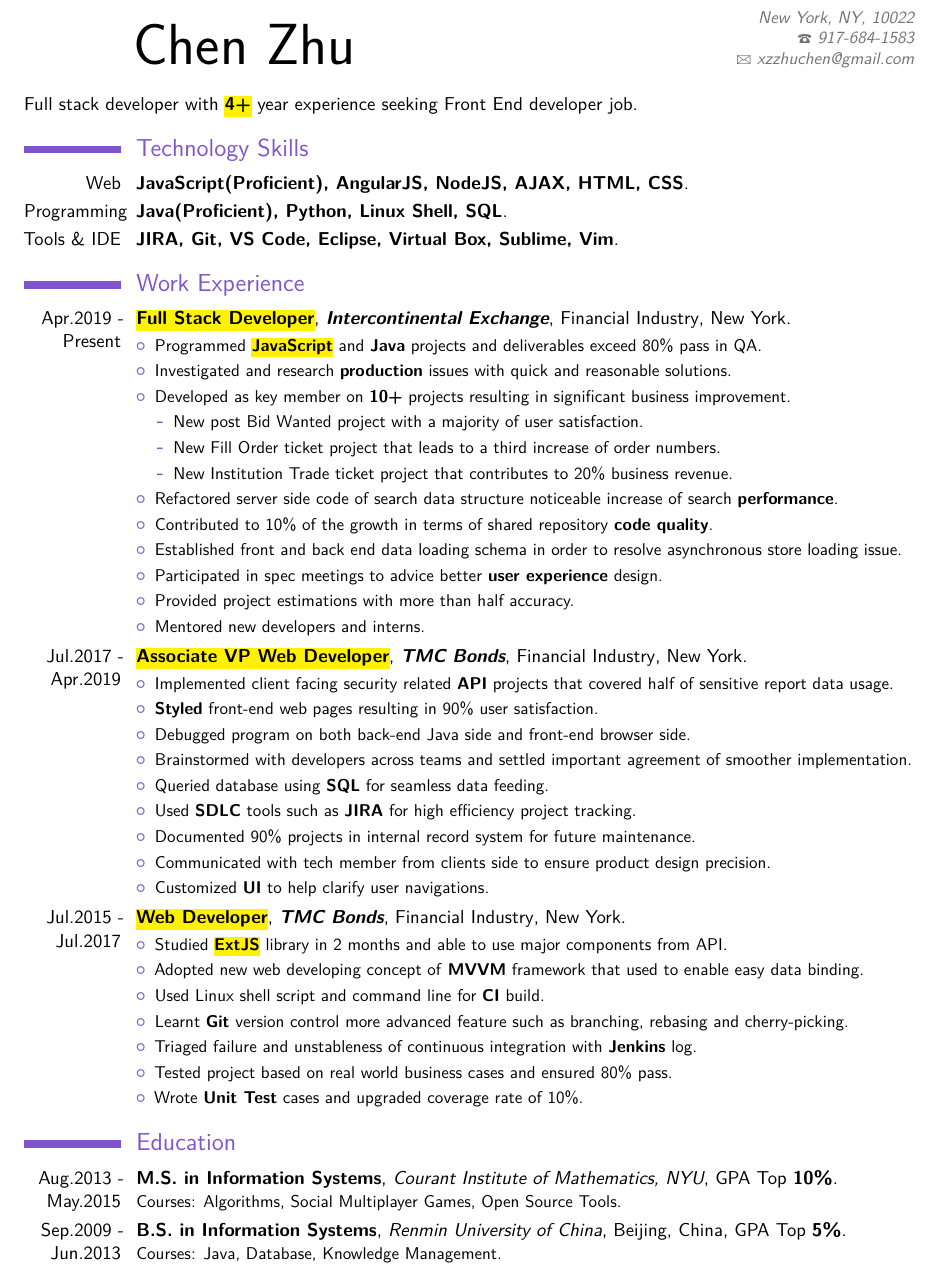
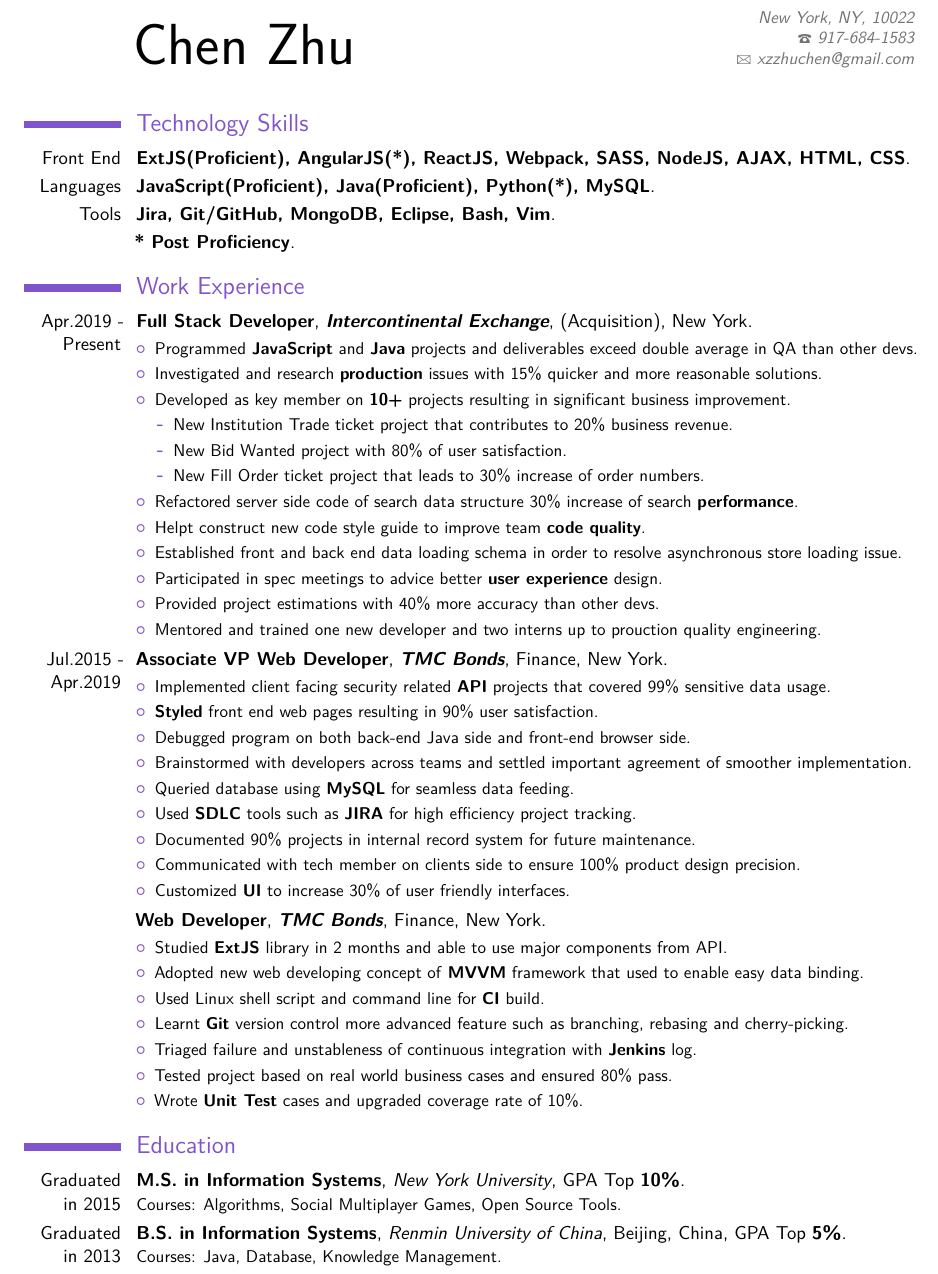
Before and after one commit to cz764/Latex_Resume, a LaTeX CV (Resume_ChenZhu.tex): part of the page, cut so that both start at the same text. Compiled offline with pdfLaTeX.

Commit message:
Removed highlight and add proficiency

```diff
--- a/Resume_ChenZhu.tex
+++ b/Resume_ChenZhu.tex
@@ -36,12 +36,11 @@
 %\begin{CJK}{UTF8}{gbsn}                       % 详情参阅CJK文件包
 \maketitle
 
-Full stack developer with \hl{\textbf{4+}} year experience seeking Front End developer job.
-
 \section{Technology Skills}
-\cventry{Web}{JavaScript(Proficient), AngularJS, NodeJS, AJAX, HTML, CSS}{}{}{}{}
-\cventry{Programming}{Java(Proficient), Python, Linux Shell, SQL}{}{}{}{}
-\cventry{Tools \& IDE}{JIRA, Git, VS Code, Eclipse, Virtual Box, Sublime, Vim}{}{}{}{}
+\cventry{Front End}{ExtJS(Proficient), AngularJS(*), ReactJS, Webpack, SASS, NodeJS, AJAX, HTML, CSS}{}{}{}{}
+\cventry{Languages}{JavaScript(Proficient), Java(Proficient), Python(*), MySQL}{}{}{}{}
+\cventry{Tools}{Jira, Git/GitHub, MongoDB, Eclipse, Bash, Vim}{}{}{}{}
+\cventry{}{* Post Proficiency}{}{}{}{}
 
 
 \section{Work Experience}
@@ -62,56 +61,56 @@ Full stack developer with \hl{\textbf{4+}} year experience seeking Front End dev
 % 	{Fixed front-end web application bugs timely.}
 % }
 \cventry{Apr.2019 - Present}
-{\hl{Full Stack Developer}}
+{Full Stack Developer}
 {\textbf{Intercontinental Exchange}}
-{Financial Industry}
+{(Acquisition)}
 {New York}
 {
 	\begin{itemize}
-	  \item{Programmed \hl{\textbf{JavaScript}} and \textbf{Java} projects and deliverables exceed 80\% pass in QA.}
-	  \item{Investigated and research \textbf{production} issues with quick and reasonable solutions.}
+	  \item{Programmed \textbf{JavaScript} and \textbf{Java} projects and deliverables exceed double average in QA than other devs.}
+	  \item{Investigated and research \textbf{production} issues with 15\% quicker and more reasonable solutions.}
     \item{Developed as key member on \textbf{10+} projects resulting in significant business improvement.}
     \begin{itemize}
-      \item{New post Bid Wanted project with a majority of user satisfaction.}
-      \item{New Fill Order ticket project that leads to a third increase of order numbers.}
       \item{New Institution Trade ticket project that contributes to 20\% business revenue.}
+      \item{New Bid Wanted project with 80\% of user satisfaction.}
+      \item{New Fill Order ticket project that leads to 30\% increase of order numbers.}
     \end{itemize}
-    \item{Refactored server side code of search data structure noticeable increase of search \textbf{performance}.}
-    \item{Contributed to 10\% of the growth in terms of shared repository \textbf{code quality}.}
+    \item{Refactored server side code of search data structure 30\% increase of search \textbf{performance}.}
+    \item{Helpt construct new code style guide to improve team \textbf{code quality}.}
     \item{Established front and back end data loading schema in order to resolve asynchronous store loading issue.}
     \item{Participated in spec meetings to advice better \textbf{user experience} design.}
-    \item{Provided project estimations with more than half accuracy.}
-    \item{Mentored new developers and interns.}
+    \item{Provided project estimations with 40\% more accuracy than other devs.}
+    \item{Mentored and trained one new developer and two interns up to prouction quality engineering.}
 	\end{itemize}
 }
 
-\cventry{Jul.2017 - Apr.2019}
-{\hl{Associate VP Web Developer}}
+\cventry{Jul.2015 - Apr.2019}
+{Associate VP Web Developer}
 {\textbf{TMC Bonds}}
-{Financial Industry}
+{Finance}
 {New York}
 {
   \begin{itemize}
-    \item{Implemented client facing security related \textbf{API} projects that covered half of sensitive report data usage.}
-	  \item{\textbf{Styled} front-end web pages resulting in 90\% user satisfaction.}
+    \item{Implemented client facing security related \textbf{API} projects that covered 99\% sensitive data usage.}
+	  \item{\textbf{Styled} front end web pages resulting in 90\% user satisfaction.}
 	  \item{Debugged program on both back-end Java side and front-end browser side.}
 	  \item{Brainstormed with developers across teams and settled important agreement of smoother implementation.}
-	  \item{Queried database using \textbf{SQL} for seamless data feeding.}
+	  \item{Queried database using \textbf{MySQL} for seamless data feeding.}
 	  \item{Used \textbf{SDLC} tools such as \textbf{JIRA} for high efficiency project tracking.}
 	  \item{Documented 90\% projects in internal record system for future maintenance.}
-	  \item{Communicated with tech member from clients side to ensure product design precision.}
-	  \item{Customized \textbf{UI} to help clarify user navigations.}
+	  \item{Communicated with tech member on clients side to ensure 100\% product design precision.}
+	  \item{Customized \textbf{UI} to increase 30\% of user friendly interfaces.}
 	\end{itemize}
 }
 
-\cventry{Jul.2015 - Jul.2017}
-{\hl{Web Developer}}
+\cventry{}
+{Web Developer}
 {\textbf{TMC Bonds}}
-{Financial Industry}
+{Finance}
 {New York}
 {
 	\begin{itemize}
-    \item{Studied \hl{\textbf{ExtJS}} library in 2 months and able to use major components from API.}
+    \item{Studied \textbf{ExtJS} library in 2 months and able to use major components from API.}
     \item{Adopted new web developing concept of \textbf{MVVM} framework that used to enable easy data binding.}
     \item{Used Linux shell script and command line for \textbf{CI} build.}
     \item{Learnt \textbf{Git} version control more advanced feature such as branching, rebasing and cherry-picking.}
@@ -141,12 +140,12 @@ Full stack developer with \hl{\textbf{4+}} year experience seeking Front End dev
 \renewcommand{\baselinestretch}{1.25}
 \section{Education}
 
-\cventry{Aug.2013 - May.2015}
+\cventry{Graduated in 2015}
 {M.S. in Information Systems}
-{Courant Institute of Mathematics, NYU}
+{New York University}
 {}{GPA Top \textbf{10\%}}
 {Courses: Algorithms, Social Multiplayer Games, Open Source Tools.}
-\cventry{Sep.2009 - Jun.2013}
+\cventry{Graduated in 2013}
 {B.S. in Information Systems}
 {Renmin University of China}
 {Beijing, China}
```
Also changed, not shown: Resume_ChenZhu.pdf, 5 other files.
